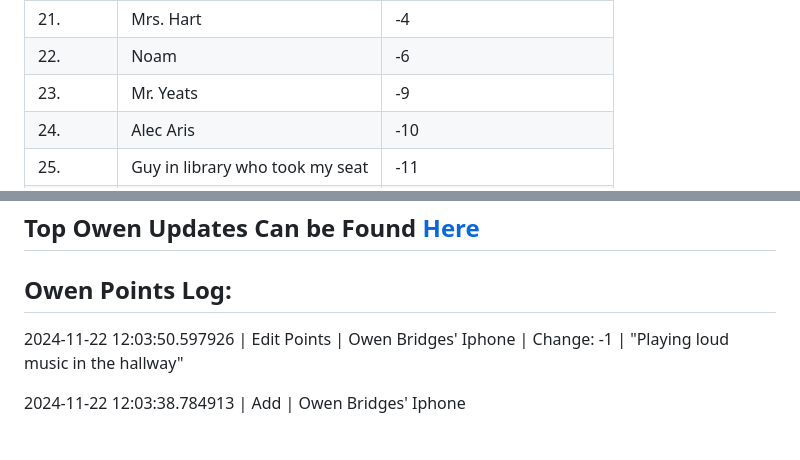
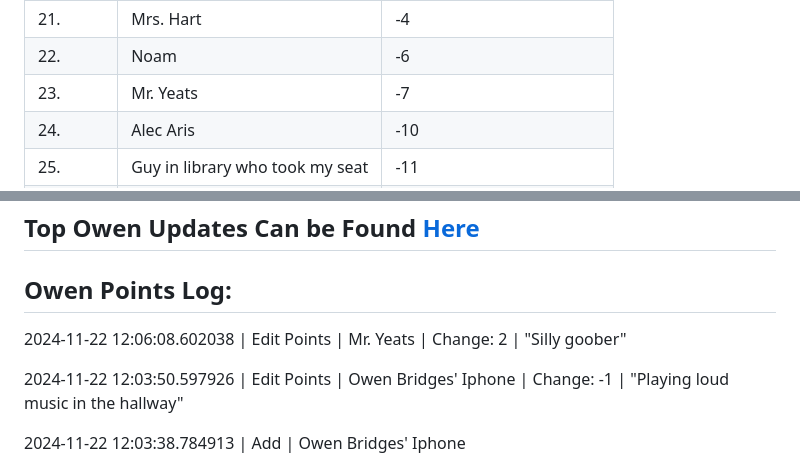
Before and after one commit to owenpoints/owenpoints.github.io, a Markdown page: README.md, 2 parts joined by grey strips. Rendered like a GitHub page; blank space fills up the shorter version.

Commit message:
Updating Points

```diff
--- a/README.md
+++ b/README.md
@@ -24,7 +24,7 @@
 |20.|Aubrey Niemiec-Andorfer|-2|
 |21.|Mrs. Hart|-4|
 |22.|Noam|-6|
-|23.|Mr. Yeats|-9|
+|23.|Mr. Yeats|-7|
 |24.|Alec Aris|-10|
 |25.|Guy in library who took my seat|-11|
 |26.|Daniel Duke|-29|
@@ -39,6 +39,8 @@
 
 
 ## Owen Points Log:
+2024-11-22 12:06:08.602038 \| Edit Points \| Mr. Yeats \| Change: 2 \| "Silly goober"
+
 2024-11-22 12:03:50.597926 \| Edit Points \| Owen Bridges' Iphone \| Change: -1 \| "Playing loud music in the hallway"
 
 2024-11-22 12:03:38.784913 \| Add \| Owen Bridges' Iphone
```
